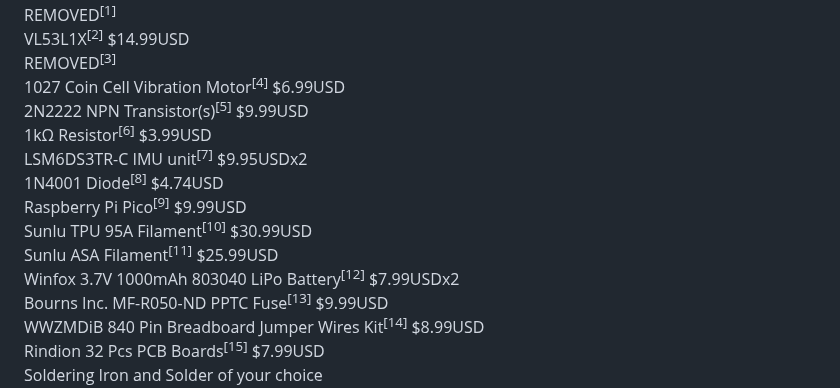
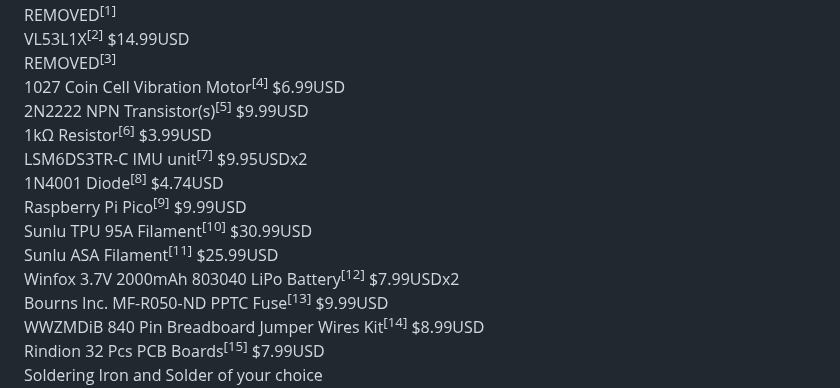
Before and after one commit to luca-anthony/S.E.N.S.E., a Markdown page: Notes/items.md, the part around one of its changes. Drawn GitHub-style.

```diff
--- a/Notes/items.md
+++ b/Notes/items.md
@@ -9,7 +9,7 @@ LSM6DS3TR-C IMU unit<sup>[7]</sup> $9.95USDx2 \
 Raspberry Pi Pico<sup>[9]</sup> $9.99USD\
 Sunlu TPU 95A Filament<sup>[10]</sup> $30.99USD \
 Sunlu ASA Filament<sup>[11]</sup> $25.99USD \
-Winfox 3.7V 1000mAh 803040 LiPo Battery<sup>[12]</sup> $7.99USDx2 \
+Winfox 3.7V 2000mAh 803040 LiPo Battery<sup>[12]</sup> $7.99USDx2 \
 Bourns Inc. MF-R050-ND PPTC Fuse<sup>[13]</sup> $9.99USD \
 WWZMDiB 840 Pin Breadboard Jumper Wires Kit<sup>[14]</sup> $8.99USD \
 Rindion 32 Pcs PCB Boards<sup>[15]</sup> $7.99USD\
```
Also changed, not shown: other parts of Notes/items.md (+1 -1 lines).
